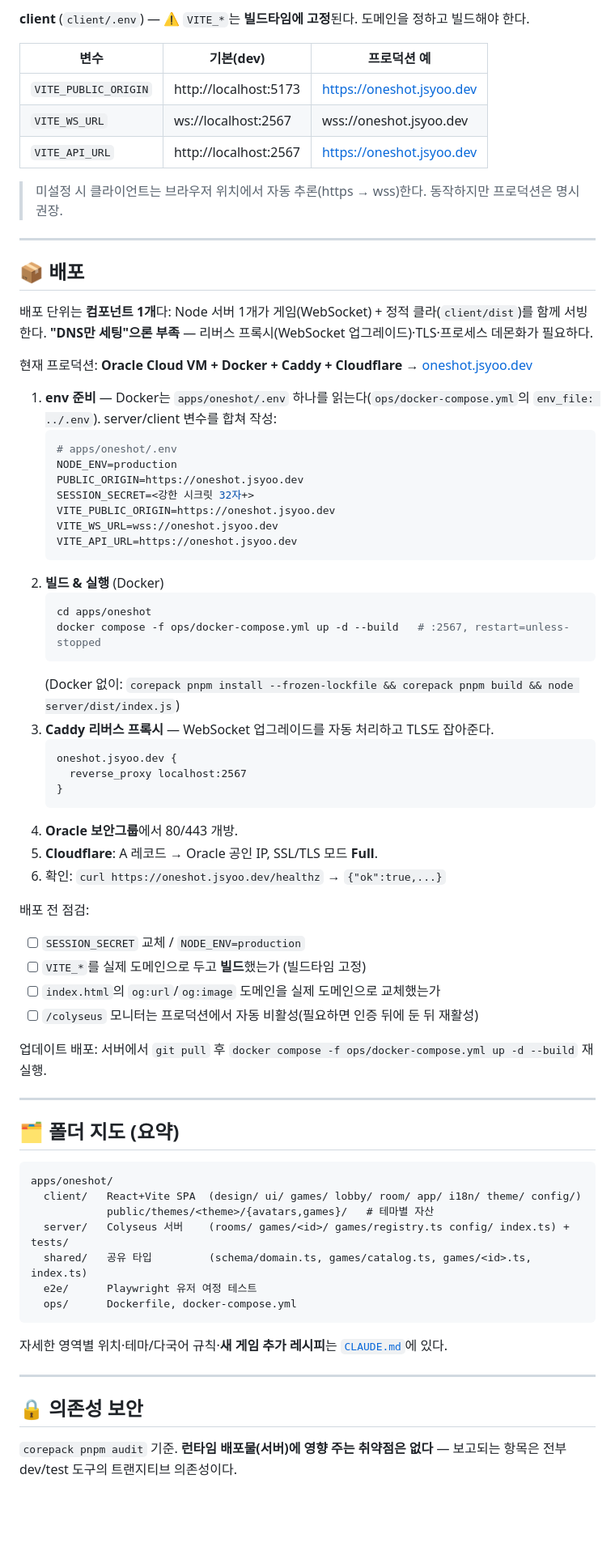
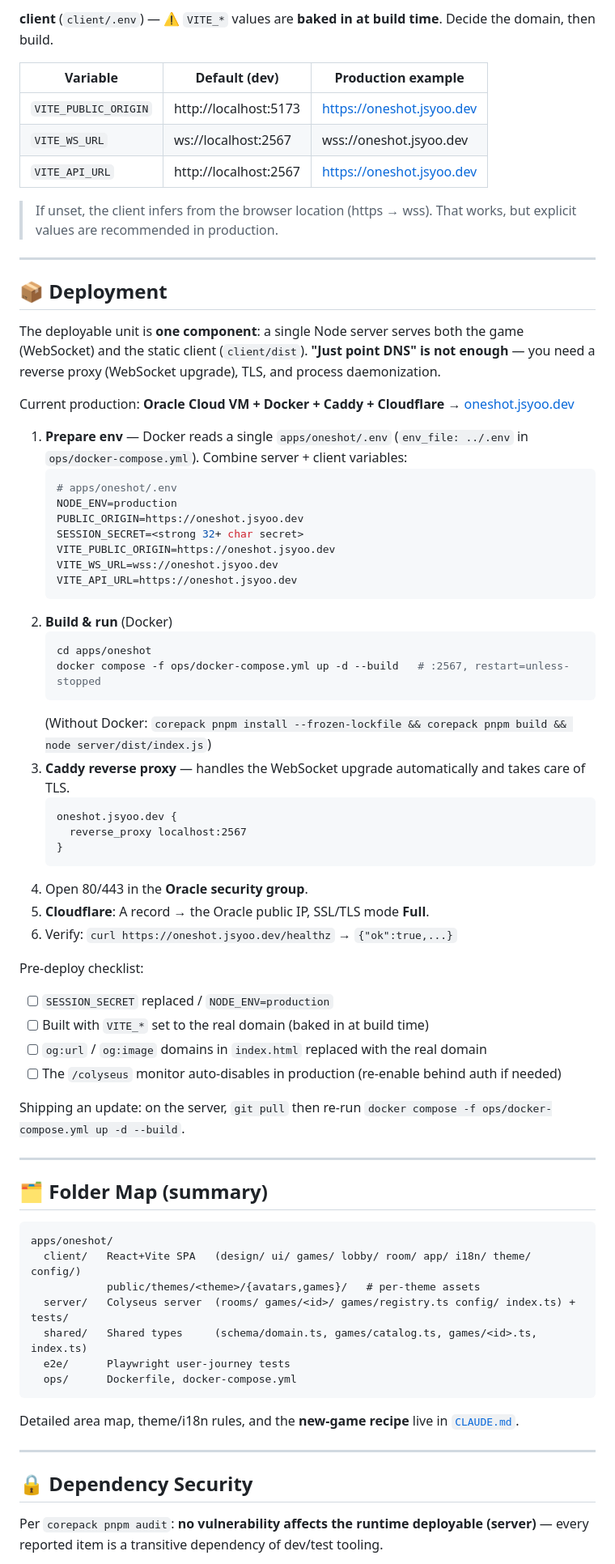
Before and after one commit to junsangyooo/oneshot, a Markdown page: README.md, the part around one of its changes. Shown at 81% size. Drawn GitHub-style; blank space fills up the shorter version.

Commit message:
docs(readme): full revamp in English — 6-game library, plugin pipeline, themes, journey QA
Co-Authored-By: Claude Fable 5 <noreply@anthropic.com>

````diff
--- a/README.md
+++ b/README.md
@@ -169,76 +169,76 @@ corepack pnpm test:e2e                        # Playwright 유저 여정 (선택
 
-**client** (`client/.env`) — ⚠️ `VITE_*`는 **빌드타임에 고정**된다. 도메인을 정하고 빌드해야 한다.
+**client** (`client/.env`) — ⚠️ `VITE_*` values are **baked in at build time**. Decide the domain, then build.
 
-| 변수 | 기본(dev) | 프로덕션 예 |
+| Variable | Default (dev) | Production example |
 |---|---|---|
 | `VITE_PUBLIC_ORIGIN` | http://localhost:5173 | https://oneshot.jsyoo.dev |
 | `VITE_WS_URL` | ws://localhost:2567 | wss://oneshot.jsyoo.dev |
 | `VITE_API_URL` | http://localhost:2567 | https://oneshot.jsyoo.dev |
 
-> 미설정 시 클라이언트는 브라우저 위치에서 자동 추론(https → wss)한다. 동작하지만 프로덕션은 명시 권장.
+> If unset, the client infers from the browser location (https → wss). That works, but explicit values are recommended in production.
 
 ---
 
-## 📦 배포
+## 📦 Deployment
 
-배포 단위는 **컴포넌트 1개**다: Node 서버 1개가 게임(WebSocket) + 정적 클라(`client/dist`)를 함께 서빙한다.
-**"DNS만 세팅"으론 부족** — 리버스 프록시(WebSocket 업그레이드)·TLS·프로세스 데몬화가 필요하다.
+The deployable unit is **one component**: a single Node server serves both the game (WebSocket) and the static client (`client/dist`).
+**"Just point DNS" is not enough** — you need a reverse proxy (WebSocket upgrade), TLS, and process daemonization.
 
-현재 프로덕션: **Oracle Cloud VM + Docker + Caddy + Cloudflare** → [oneshot.jsyoo.dev](https://oneshot.jsyoo.dev)
+Current production: **Oracle Cloud VM + Docker + Caddy + Cloudflare** → [oneshot.jsyoo.dev](https://oneshot.jsyoo.dev)
 
-1. **env 준비** — Docker는 `apps/oneshot/.env` 하나를 읽는다(`ops/docker-compose.yml`의 `env_file: ../.env`). server/client 변수를 합쳐 작성:
+1. **Prepare env** — Docker reads a single `apps/oneshot/.env` (`env_file: ../.env` in `ops/docker-compose.yml`). Combine server + client variables:
    ```bash
    # apps/oneshot/.env
    NODE_ENV=production
    PUBLIC_ORIGIN=https://oneshot.jsyoo.dev
-   SESSION_SECRET=<강한 시크릿 32자+>
+   SESSION_SECRET=<strong 32+ char secret>
    VITE_PUBLIC_ORIGIN=https://oneshot.jsyoo.dev
    VITE_WS_URL=wss://oneshot.jsyoo.dev
    VITE_API_URL=https://oneshot.jsyoo.dev
    ```
-2. **빌드 & 실행** (Docker)
+2. **Build & run** (Docker)
    ```bash
    cd apps/oneshot
    docker compose -f ops/docker-compose.yml up -d --build   # :2567, restart=unless-stopped
    ```
-   (Docker 없이: `corepack pnpm install --frozen-lockfile && corepack pnpm build && node server/dist/index.js`)
-3. **Caddy 리버스 프록시** — WebSocket 업그레이드를 자동 처리하고 TLS도 잡아준다.
+   (Without Docker: `corepack pnpm install --frozen-lockfile && corepack pnpm build && node server/dist/index.js`)
+3. **Caddy reverse proxy** — handles the WebSocket upgrade automatically and takes care of TLS.
    ```
    oneshot.jsyoo.dev {
      reverse_proxy localhost:2567
    }
    ```
-4. **Oracle 보안그룹**에서 80/443 개방.
-5. **Cloudflare**: A 레코드 → Oracle 공인 IP, SSL/TLS 모드 **Full**.
-6. 확인: `curl https://oneshot.jsyoo.dev/healthz` → `{"ok":true,...}`
+4. Open 80/443 in the **Oracle security group**.
+5. **Cloudflare**: A record → the Oracle public IP, SSL/TLS mode **Full**.
+6. Verify: `curl https://oneshot.jsyoo.dev/healthz` → `{"ok":true,...}`
 
-배포 전 점검:
-- [ ] `SESSION_SECRET` 교체 / `NODE_ENV=production`
-- [ ] `VITE_*`를 실제 도메인으로 두고 **빌드**했는가 (빌드타임 고정)
-- [ ] `index.html`의 `og:url`/`og:image` 도메인을 실제 도메인으로 교체했는가
-- [ ] `/colyseus` 모니터는 프로덕션에서 자동 비활성(필요하면 인증 뒤에 둔 뒤 재활성)
+Pre-deploy checklist:
+- [ ] `SESSION_SECRET` replaced / `NODE_ENV=production`
+- [ ] Built with `VITE_*` set to the real domain (baked in at build time)
+- [ ] `og:url` / `og:image` domains in `index.html` replaced with the real domain
+- [ ] The `/colyseus` monitor auto-disables in production (re-enable behind auth if needed)
 
-업데이트 배포: 서버에서 `git pull` 후 `docker compose -f ops/docker-compose.yml up -d --build` 재실행.
+Shipping an update: on the server, `git pull` then re-run `docker compose -f ops/docker-compose.yml up -d --build`.
 
 ---
 
-## 🗂️ 폴더 지도 (요약)
+## 🗂️ Folder Map (summary)
 
 ```
 apps/oneshot/
-  client/   React+Vite SPA  (design/ ui/ games/ lobby/ room/ app/ i18n/ theme/ config/)
-            public/themes/<theme>/{avatars,games}/   # 테마별 자산
-  server/   Colyseus 서버    (rooms/ games/<id>/ games/registry.ts config/ index.ts) + tests/
-  shared/   공유 타입         (schema/domain.ts, games/catalog.ts, games/<id>.ts, index.ts)
-  e2e/      Playwright 유저 여정 테스트
+  client/   React+Vite SPA   (design/ ui/ games/ lobby/ room/ app/ i18n/ theme/ config/)
+            public/themes/<theme>/{avatars,games}/   # per-theme assets
+  server/   Colyseus server  (rooms/ games/<id>/ games/registry.ts config/ index.ts) + tests/
+  shared/   Shared types     (schema/domain.ts, games/catalog.ts, games/<id>.ts, index.ts)
+  e2e/      Playwright user-journey tests
   ops/      Dockerfile, docker-compose.yml
 ```
 
-자세한 영역별 위치·테마/다국어 규칙·**새 게임 추가 레시피**는 [`CLAUDE.md`](./CLAUDE.md)에 있다.
+Detailed area map, theme/i18n rules, and the **new-game recipe** live in [`CLAUDE.md`](./CLAUDE.md).
 
 ---
 
-## 🔒 의존성 보안
+## 🔒 Dependency Security
 
-`corepack pnpm audit` 기준. **런타임 배포물(서버)에 영향 주는 취약점은 없다** — 보고되는 항목은 전부 dev/test 도구의 트랜지티브 의존성이다.
+Per `corepack pnpm audit`: **no vulnerability affects the runtime deployable (server)** — every reported item is a transitive dependency of dev/test tooling.
 
````
Also changed, not shown: other parts of README.md (+93 -93 lines).
